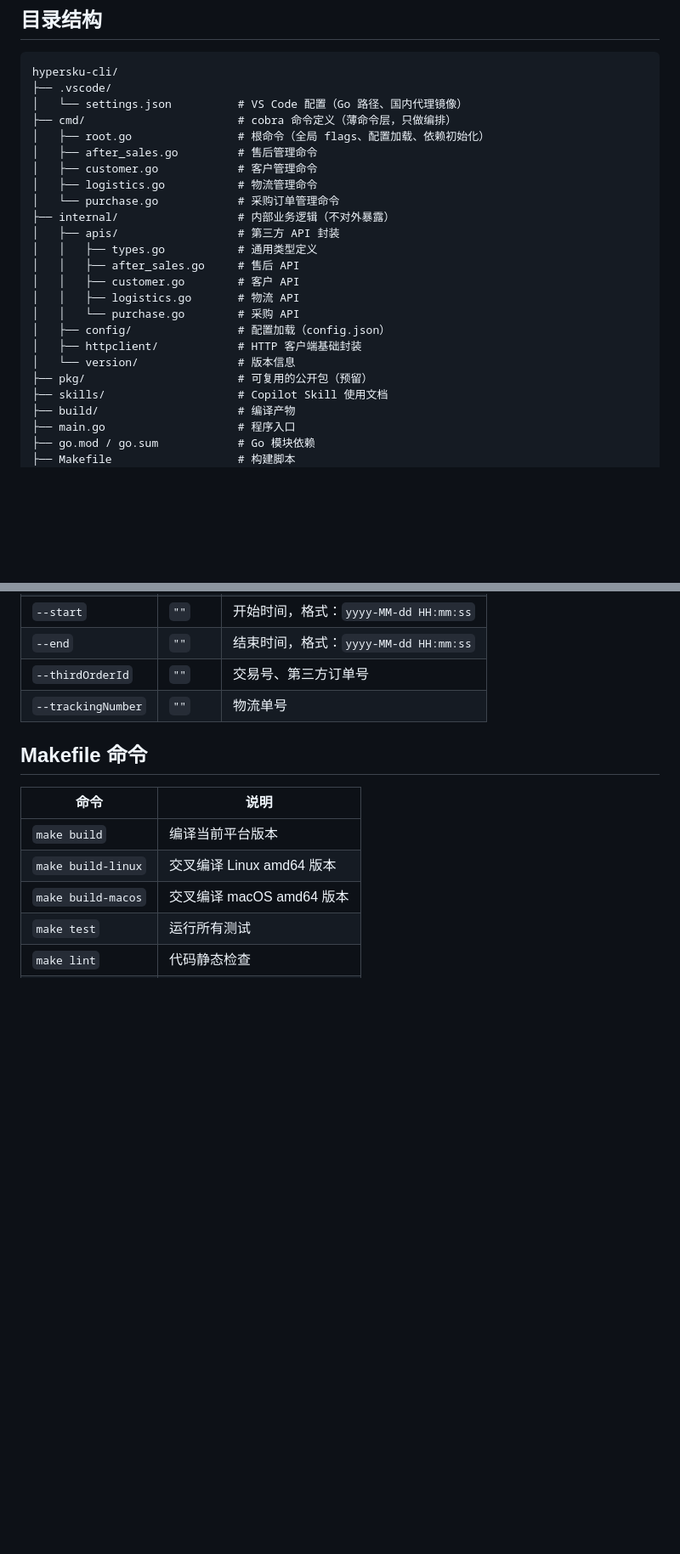
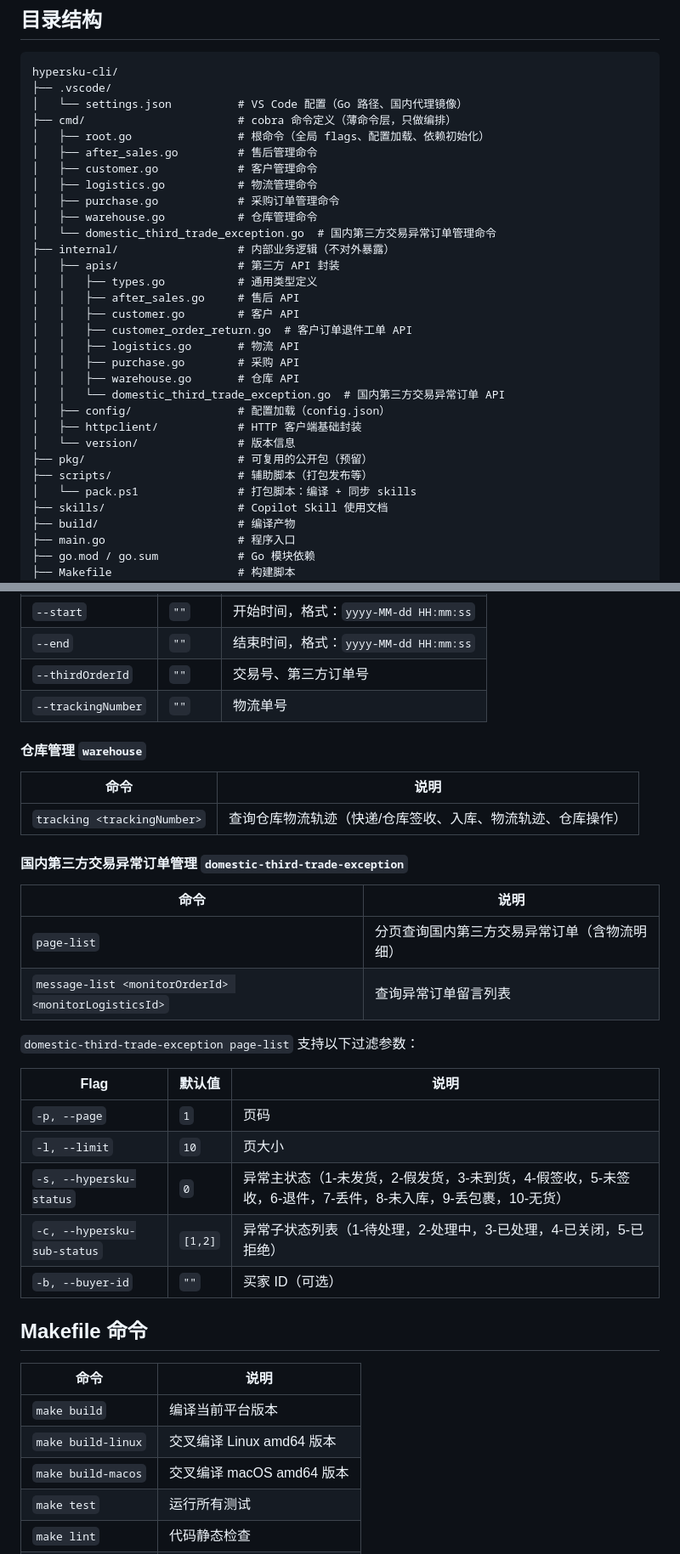
Before and after one commit to ChiYouIc/hypersku-workspace-cli, a Markdown page: README.md, 2 parts joined by grey strips. Shown at 85% size. GitHub-like rendering; blank space fills up the shorter version.

Commit message:
feat: 更新 README，新增仓库管理与国内第三方交易异常订单管理命令及相关说明

```diff
--- a/README.md
+++ b/README.md
@@ -13,18 +13,25 @@ hypersku-cli/
 │   ├── after_sales.go         # 售后管理命令
 │   ├── customer.go            # 客户管理命令
 │   ├── logistics.go           # 物流管理命令
-│   └── purchase.go            # 采购订单管理命令
+│   ├── purchase.go            # 采购订单管理命令
+│   ├── warehouse.go           # 仓库管理命令
+│   └── domestic_third_trade_exception.go  # 国内第三方交易异常订单管理命令
 ├── internal/                  # 内部业务逻辑（不对外暴露）
 │   ├── apis/                  # 第三方 API 封装
 │   │   ├── types.go           # 通用类型定义
 │   │   ├── after_sales.go     # 售后 API
 │   │   ├── customer.go        # 客户 API
+│   │   ├── customer_order_return.go  # 客户订单退件工单 API
 │   │   ├── logistics.go       # 物流 API
-│   │   └── purchase.go        # 采购 API
+│   │   ├── purchase.go        # 采购 API
+│   │   ├── warehouse.go       # 仓库 API
+│   │   └── domestic_third_trade_exception.go  # 国内第三方交易异常订单 API
 │   ├── config/                # 配置加载（config.json）
 │   ├── httpclient/            # HTTP 客户端基础封装
 │   └── version/               # 版本信息
 ├── pkg/                       # 可复用的公开包（预留）
+├── scripts/                   # 辅助脚本（打包发布等）
+│   └── pack.ps1               # 打包脚本：编译 + 同步 skills
 ├── skills/                    # Copilot Skill 使用文档
 ├── build/                     # 编译产物
 ├── main.go                    # 程序入口
@@ -159,6 +172,29 @@ build\hypersku-cli.exe purchase info 123456
 | `--thirdOrderId` | `""` | 交易号、第三方订单号 |
 | `--trackingNumber` | `""` | 物流单号 |
 
+#### 仓库管理 `warehouse`
+
+| 命令 | 说明 |
+|------|------|
+| `tracking <trackingNumber>` | 查询仓库物流轨迹（快递/仓库签收、入库、物流轨迹、仓库操作） |
+
+#### 国内第三方交易异常订单管理 `domestic-third-trade-exception`
+
+| 命令 | 说明 |
+|------|------|
+| `page-list` | 分页查询国内第三方交易异常订单（含物流明细） |
+| `message-list <monitorOrderId> <monitorLogisticsId>` | 查询异常订单留言列表 |
+
+`domestic-third-trade-exception page-list` 支持以下过滤参数：
+
+| Flag | 默认值 | 说明 |
+|------|--------|------|
+| `-p, --page` | `1` | 页码 |
+| `-l, --limit` | `10` | 页大小 |
+| `-s, --hypersku-status` | `0` | 异常主状态（1-未发货，2-假发货，3-未到货，4-假签收，5-未签收，6-退件，7-丢件，8-未入库，9-丢包裹，10-无货） |
+| `-c, --hypersku-sub-status` | `[1,2]` | 异常子状态列表（1-待处理，2-处理中，3-已处理，4-已关闭，5-已拒绝） |
+| `-b, --buyer-id` | `""` | 买家 ID（可选） |
+
 ## Makefile 命令
 
 | 命令 | 说明 |
```
Also changed, not shown: other parts of README.md (+7 -0 lines).
